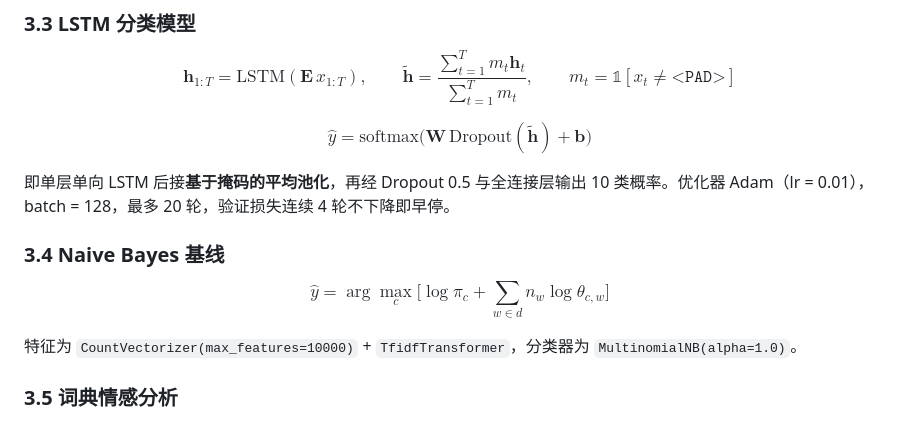
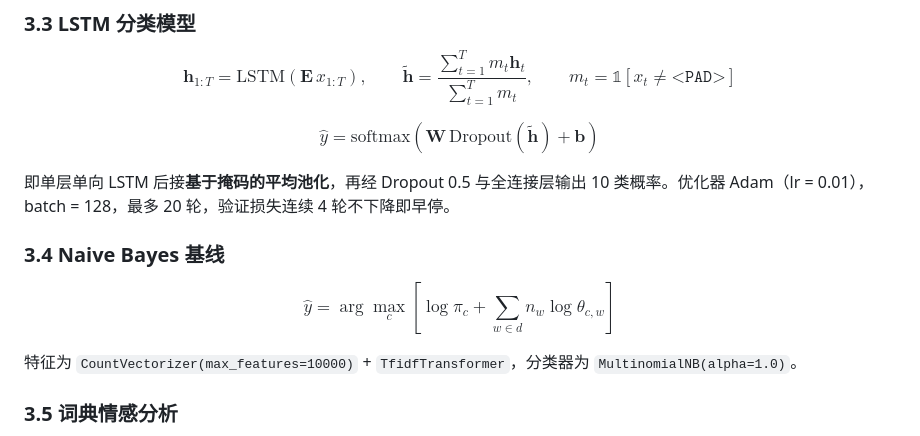
Before and after one commit to Yei1y/THUCNews-NLP, a Markdown page: README.md, the part around the change. Rendered like a GitHub page.

Commit message:
fix(readme): replace \big/\Big with \left/\right so softmax and NB formulas render on GitHub

```diff
--- a/README.md
+++ b/README.md
@@ -108,13 +108,13 @@ $$\mathbf{h}_{1:T} = \mathrm{LSTM}(\mathbf{E}\,x_{1:T}), \qquad
 \tilde{\mathbf{h}} = \frac{\sum_{t=1}^{T} m_t \mathbf{h}_t}{\sum_{t=1}^{T} m_t}, \qquad
 m_t = \mathbb{1}[x_t \neq \texttt{<PAD>}]$$
 
-$$\hat{y} = \mathrm{softmax}\big(\mathbf{W}\,\mathrm{Dropout}(\tilde{\mathbf{h}}) + \mathbf{b}\big)$$
+$$\hat{y} = \mathrm{softmax}\left(\mathbf{W}\,\mathrm{Dropout}(\tilde{\mathbf{h}}) + \mathbf{b}\right)$$
 
 即单层单向 LSTM 后接**基于掩码的平均池化**，再经 Dropout 0.5 与全连接层输出 10 类概率。优化器 Adam（lr = 0.01），batch = 128，最多 20 轮，验证损失连续 4 轮不下降即早停。
 
 ### 3.4 Naive Bayes 基线
 
-$$\hat{y} = \arg\max_{c}\Big[\log \pi_c + \sum_{w \in d} n_w \log \theta_{c,w}\Big]$$
+$$\hat{y} = \arg\max_{c}\left[\log \pi_c + \sum_{w \in d} n_w \log \theta_{c,w}\right]$$
 
 特征为 `CountVectorizer(max_features=10000)` + `TfidfTransformer`，分类器为 `MultinomialNB(alpha=1.0)`。
 
```
